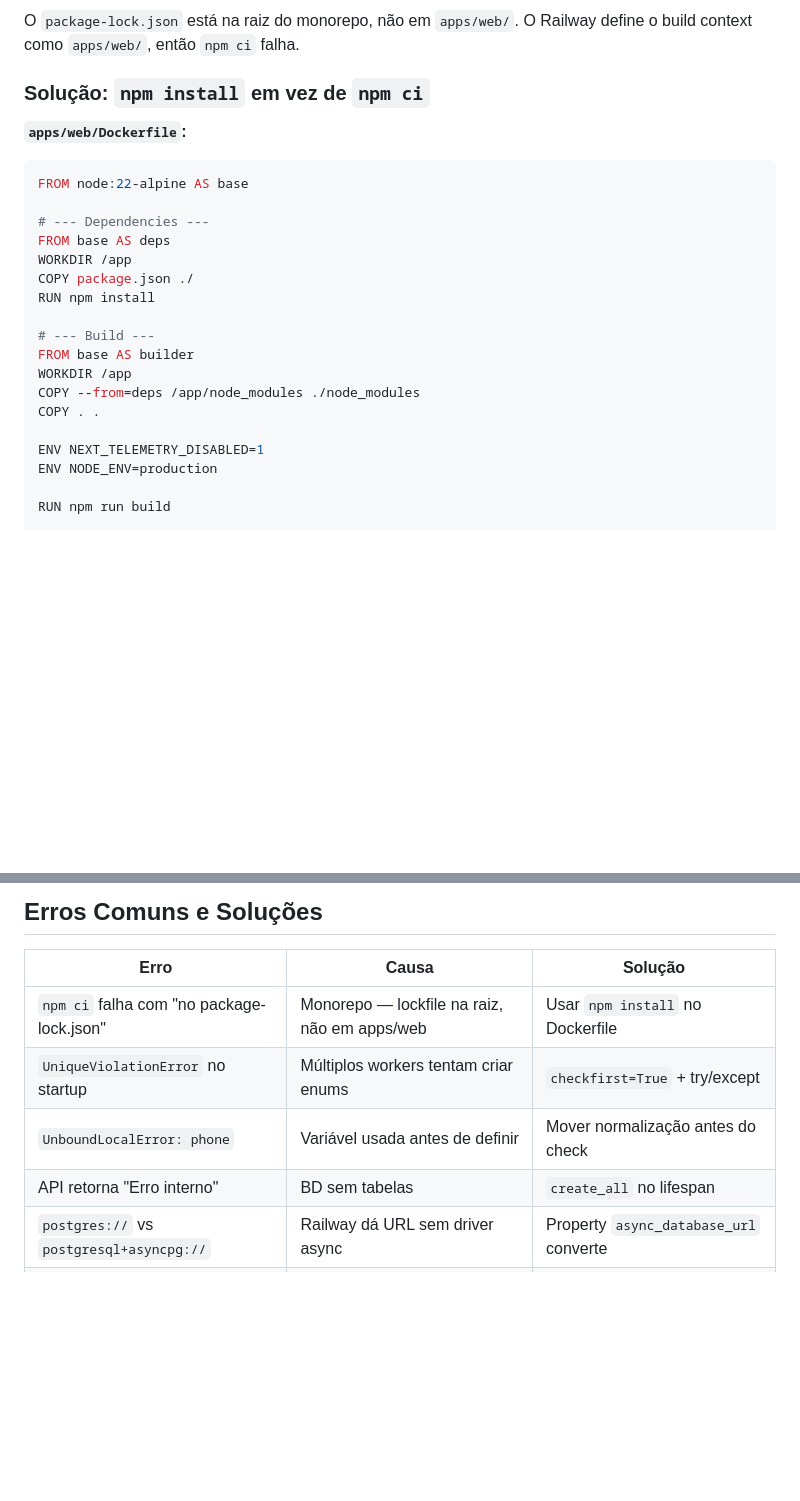
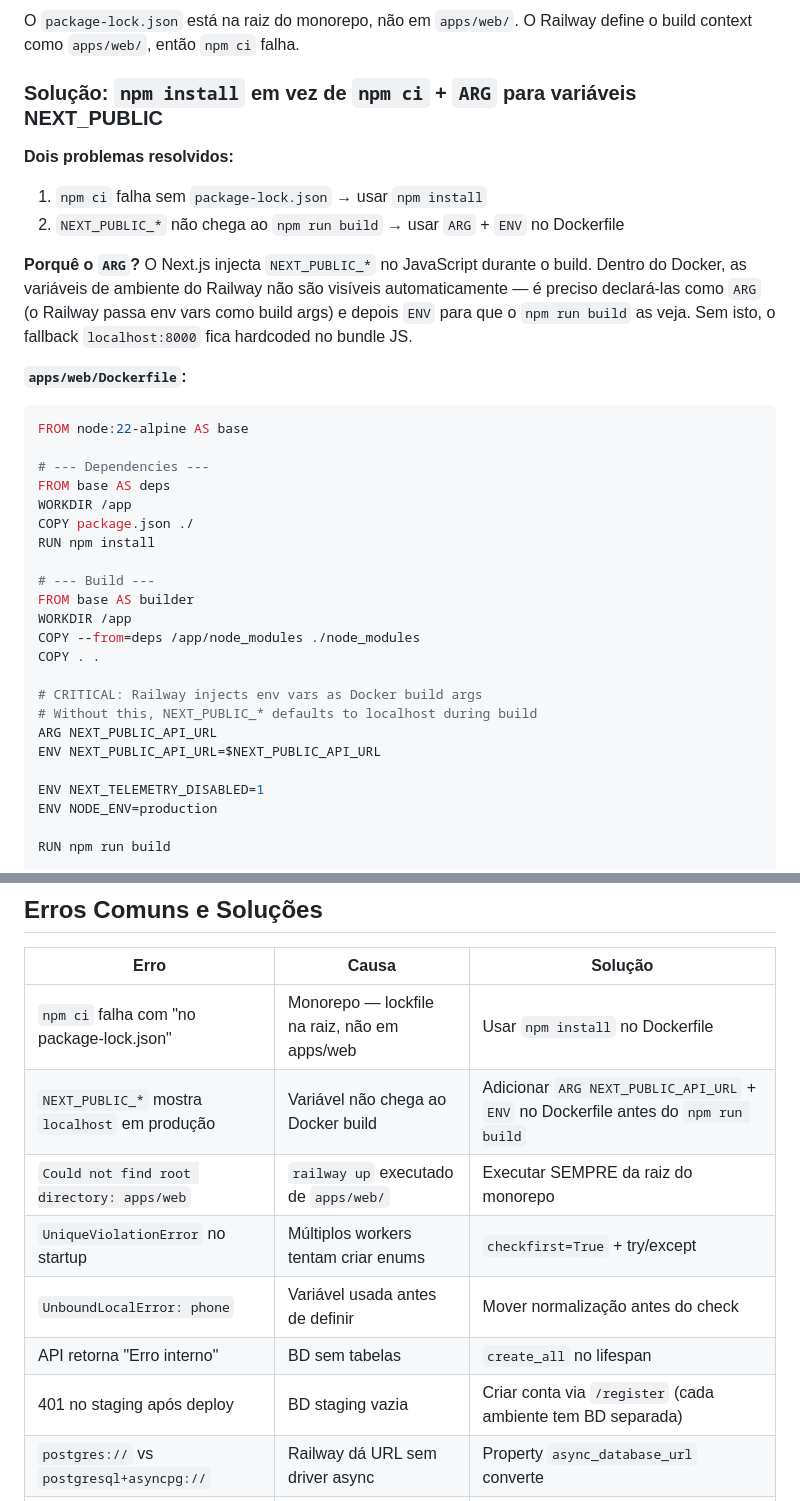
Before and after one commit to bentocussei/ofinanceiro, a Markdown page: docs/RAILWAY_DEPLOY_GUIDE.md, 2 parts joined by grey strips. Drawn GitHub-style; blank space fills up the shorter version.

Commit message:
docs: ARG para NEXT_PUBLIC, railway up da raiz, erros comuns

````diff
--- a/docs/RAILWAY_DEPLOY_GUIDE.md
+++ b/docs/RAILWAY_DEPLOY_GUIDE.md
@@ -219,7 +219,13 @@ curl -s -X POST https://backboard.railway.app/graphql/v2 \
 ### Problema principal
 O `package-lock.json` está na raiz do monorepo, não em `apps/web/`. O Railway define o build context como `apps/web/`, então `npm ci` falha.
 
-### Solução: `npm install` em vez de `npm ci`
+### Solução: `npm install` em vez de `npm ci` + `ARG` para variáveis NEXT_PUBLIC
+
+**Dois problemas resolvidos:**
+1. `npm ci` falha sem `package-lock.json` → usar `npm install`
+2. `NEXT_PUBLIC_*` não chega ao `npm run build` → usar `ARG` + `ENV` no Dockerfile
+
+**Porquê o `ARG`?** O Next.js injecta `NEXT_PUBLIC_*` no JavaScript durante o build. Dentro do Docker, as variáveis de ambiente do Railway não são visíveis automaticamente — é preciso declará-las como `ARG` (o Railway passa env vars como build args) e depois `ENV` para que o `npm run build` as veja. Sem isto, o fallback `localhost:8000` fica hardcoded no bundle JS.
 
 **`apps/web/Dockerfile`:**
 ```dockerfile
@@ -236,6 +242,11 @@ FROM base AS builder
 WORKDIR /app
 COPY --from=deps /app/node_modules ./node_modules
 COPY . .
+
+# CRITICAL: Railway injects env vars as Docker build args
+# Without this, NEXT_PUBLIC_* defaults to localhost during build
+ARG NEXT_PUBLIC_API_URL
+ENV NEXT_PUBLIC_API_URL=$NEXT_PUBLIC_API_URL
 
 ENV NEXT_TELEMETRY_DISABLED=1
 ENV NODE_ENV=production
@@ -513,9 +524,12 @@ done
 | Erro | Causa | Solução |
 |------|-------|---------|
 | `npm ci` falha com "no package-lock.json" | Monorepo — lockfile na raiz, não em apps/web | Usar `npm install` no Dockerfile |
+| `NEXT_PUBLIC_*` mostra `localhost` em produção | Variável não chega ao Docker build | Adicionar `ARG NEXT_PUBLIC_API_URL` + `ENV` no Dockerfile antes do `npm run build` |
+| `Could not find root directory: apps/web` | `railway up` executado de `apps/web/` | Executar SEMPRE da raiz do monorepo |
 | `UniqueViolationError` no startup | Múltiplos workers tentam criar enums | `checkfirst=True` + try/except |
 | `UnboundLocalError: phone` | Variável usada antes de definir | Mover normalização antes do check |
 | API retorna "Erro interno" | BD sem tabelas | `create_all` no lifespan |
+| 401 no staging após deploy | BD staging vazia | Criar conta via `/register` (cada ambiente tem BD separada) |
 | `postgres://` vs `postgresql+asyncpg://` | Railway dá URL sem driver async | Property `async_database_url` converte |
 | Web mostra só 2 routes no build | RAILPACK sem dependências completas | Usar Dockerfile com `npm install` |
 | DB inacessível via `railway run` | DB na rede privada do Railway | Criar tabelas no startup da app |
````
